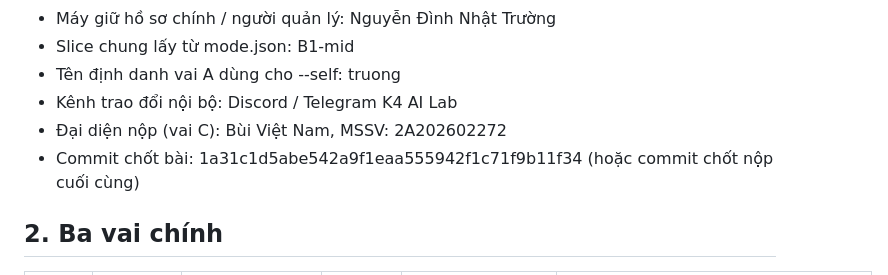
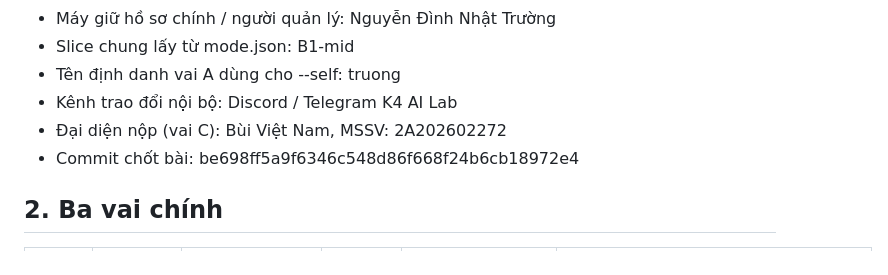
Before and after one commit to NhatTruong1905/K4-Day11-NguyenDinhNhatTruong-SVM360-Fisheye-Lab-Student, a Markdown page: TEAMMATES.md, the part around the change. GitHub-like rendering.

Commit message:
docs: finalize commit hash in TEAMMATES.md

```diff
--- a/TEAMMATES.md
+++ b/TEAMMATES.md
@@ -9,7 +9,7 @@
 - Tên định danh vai A dùng cho --self: truong
 - Kênh trao đổi nội bộ: Discord / Telegram K4 AI Lab
 - Đại diện nộp (vai C): Bùi Việt Nam, MSSV: 2A202602272
-- Commit chốt bài: 1a31c1d5abe542a9f1eaa555942f1c71f9b11f34 (hoặc commit chốt nộp cuối cùng)
+- Commit chốt bài: be698ff5a9f6346c548d86f668f24b6cb18972e4
 
 ## 2. Ba vai chính
 | Vai | Họ và tên | MSSV | Tên định danh trong mode | Trách nhiệm | Bằng chứng đóng góp |
```
